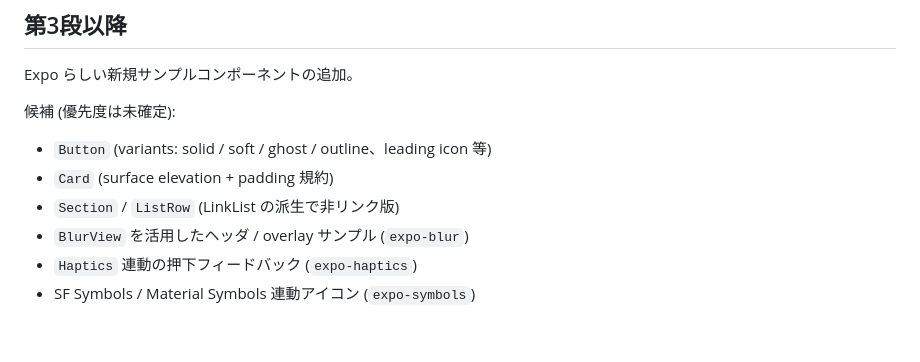
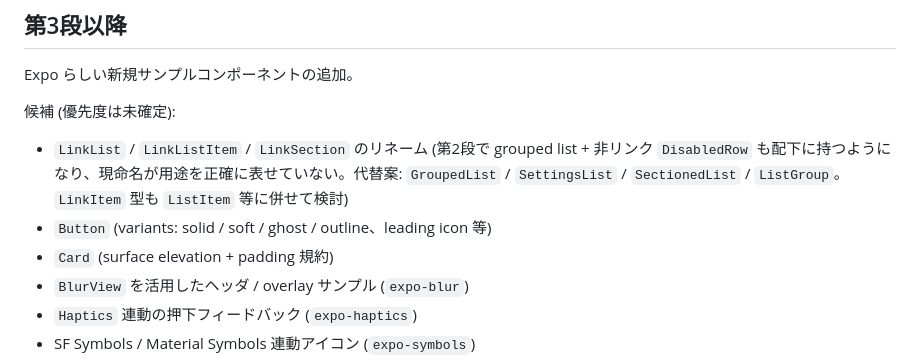
Before and after one commit to yami-beta/expo-sandbox, a Markdown page: tasks/design-refresh.md, the part around the change. GitHub-like rendering; blank space fills up the shorter version.

Commit message:
docs(design-refresh): LinkList 系のリネーム検討を第3段以降の候補に追加
第2段で grouped list / DisabledRow を取り込んだ結果、「リンクのリスト」を示す現命名が用途を正確に表せなくなったため、第3段以降の候補リストに追記。
旧項目「`Section` / `ListRow` (LinkList の派生で非リンク版)」は今回 `DisabledRow` を内製したため候補から外す。

Co-Authored-By: Claude Opus 4.7 (1M context) <noreply@anthropic.com>

```diff
--- a/tasks/design-refresh.md
+++ b/tasks/design-refresh.md
@@ -49,9 +49,9 @@ UI ライブラリ (NativeWind / Tamagui 等) は **採用しない**。自前
 Expo らしい新規サンプルコンポーネントの追加。
 
 候補 (優先度は未確定):
+- `LinkList` / `LinkListItem` / `LinkSection` のリネーム (第2段で grouped list + 非リンク `DisabledRow` も配下に持つようになり、現命名が用途を正確に表せていない。代替案: `GroupedList` / `SettingsList` / `SectionedList` / `ListGroup`。`LinkItem` 型も `ListItem` 等に併せて検討)
 - `Button` (variants: solid / soft / ghost / outline、leading icon 等)
 - `Card` (surface elevation + padding 規約)
-- `Section` / `ListRow` (LinkList の派生で非リンク版)
 - `BlurView` を活用したヘッダ / overlay サンプル (`expo-blur`)
 - `Haptics` 連動の押下フィードバック (`expo-haptics`)
 - SF Symbols / Material Symbols 連動アイコン (`expo-symbols`)
```
